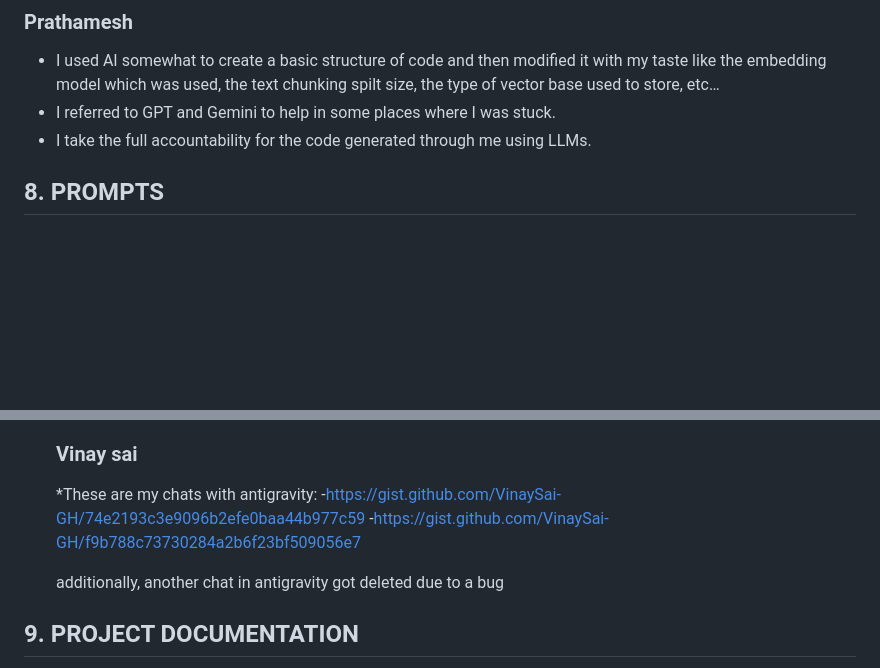
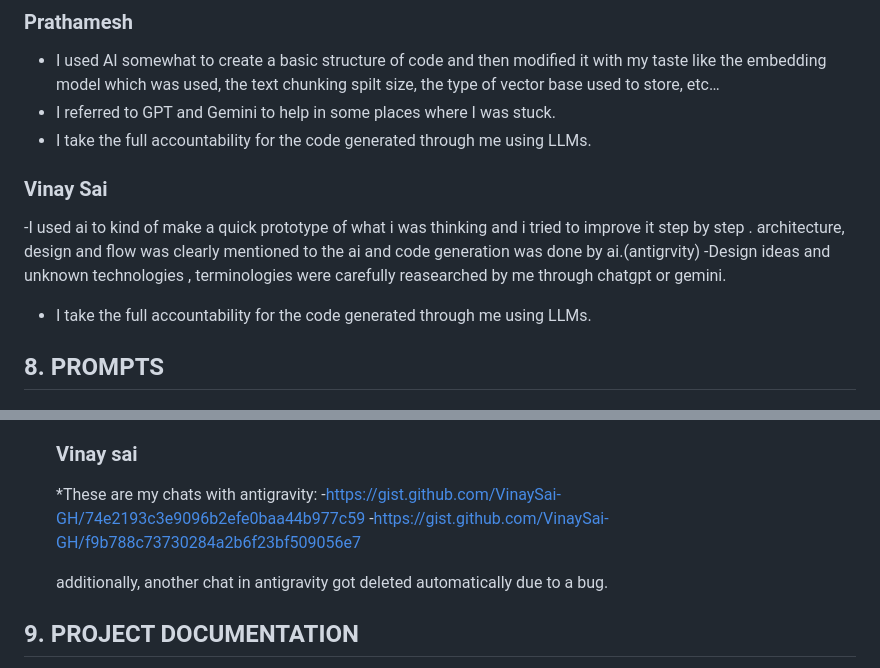
Before and after one commit to sahas42/software-tool, a Markdown page: project_report.md, 2 parts joined by grey strips. Drawn GitHub-style; blank space fills up the shorter version.

```diff
--- a/project_report.md
+++ b/project_report.md
@@ -124,6 +176,11 @@ During the second half of the course, **GitHub Issues** were actively utilized f
 
 - I used AI somewhat to create a basic structure of code and then modified it with my taste like the embedding model which was used, the text chunking spilt size, the type of vector base used to store, etc…
 - I referred to GPT and Gemini to help in some places where I was stuck.
+- I take the full accountability for the code generated through me using LLMs.
+
+### Vinay Sai
+-I used ai to kind of make a quick prototype of what i was thinking and i tried to improve it step by step . architecture, design and flow was clearly mentioned to the ai and code generation was done by ai.(antigrvity)
+-Design ideas and unknown technologies , terminologies were carefully reasearched by me through chatgpt or gemini.
 - I take the full accountability for the code generated through me using LLMs.
 
 
@@ -145,7 +202,7 @@ Please find links to my chats here: https://drive.google.com/drive/folders/1iPlR
   -https://gist.github.com/VinaySai-GH/74e2193c3e9096b2efe0baa44b977c59
   -https://gist.github.com/VinaySai-GH/f9b788c73730284a2b6f23bf509056e7
 
-  additionally, another chat in antigravity got deleted due to a bug
+  additionally, another chat in antigravity got deleted automatically due to a bug.
 
 
 
```
Also changed, not shown: other parts of project_report.md (+52 -0 lines).
